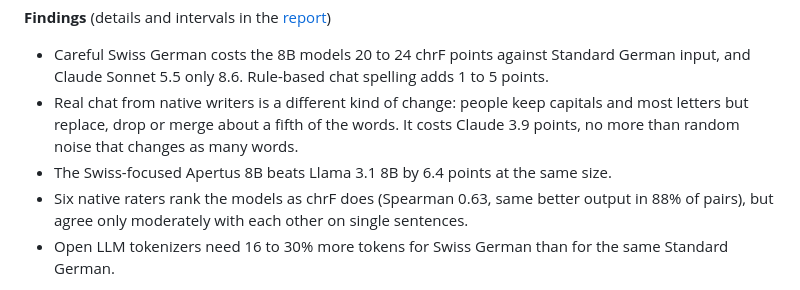
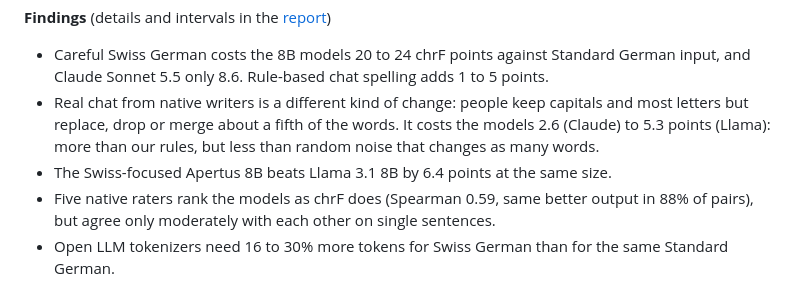
Before and after one commit to Eroavt/gsw-eval, a Markdown page: README.md, the part around the change. Drawn GitHub-style.

```diff
--- a/README.md
+++ b/README.md
@@ -16,10 +16,10 @@ and in tokens, with confidence intervals. The short answer: mostly the dialect.
 - Careful Swiss German costs the 8B models 20 to 24 chrF points against Standard German input, and
   Claude Sonnet 5.5 only 8.6. Rule-based chat spelling adds 1 to 5 points.
 - Real chat from native writers is a different kind of change: people keep capitals and most
-  letters but replace, drop or merge about a fifth of the words. It costs Claude 3.9 points, no more
-  than random noise that changes as many words.
+  letters but replace, drop or merge about a fifth of the words. It costs the models 2.6 (Claude) to
+  5.3 points (Llama): more than our rules, but less than random noise that changes as many words.
 - The Swiss-focused Apertus 8B beats Llama 3.1 8B by 6.4 points at the same size.
-- Six native raters rank the models as chrF does (Spearman 0.63, same better output in 88% of
+- Five native raters rank the models as chrF does (Spearman 0.59, same better output in 88% of
   pairs), but agree only moderately with each other on single sentences.
 - Open LLM tokenizers need 16 to 30% more tokens for Swiss German than for the same Standard German.
 
```
Also changed, not shown: docs/DATA_COLLECTION.md (+5 -0 lines), results/figures/dose.png, 14 other files.
